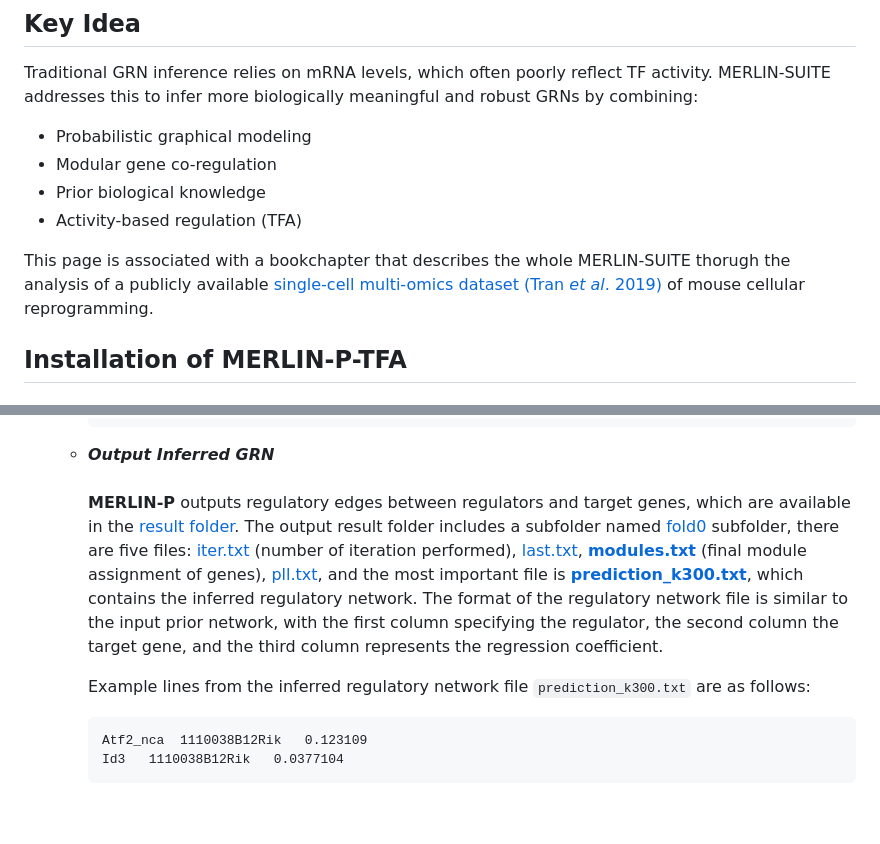
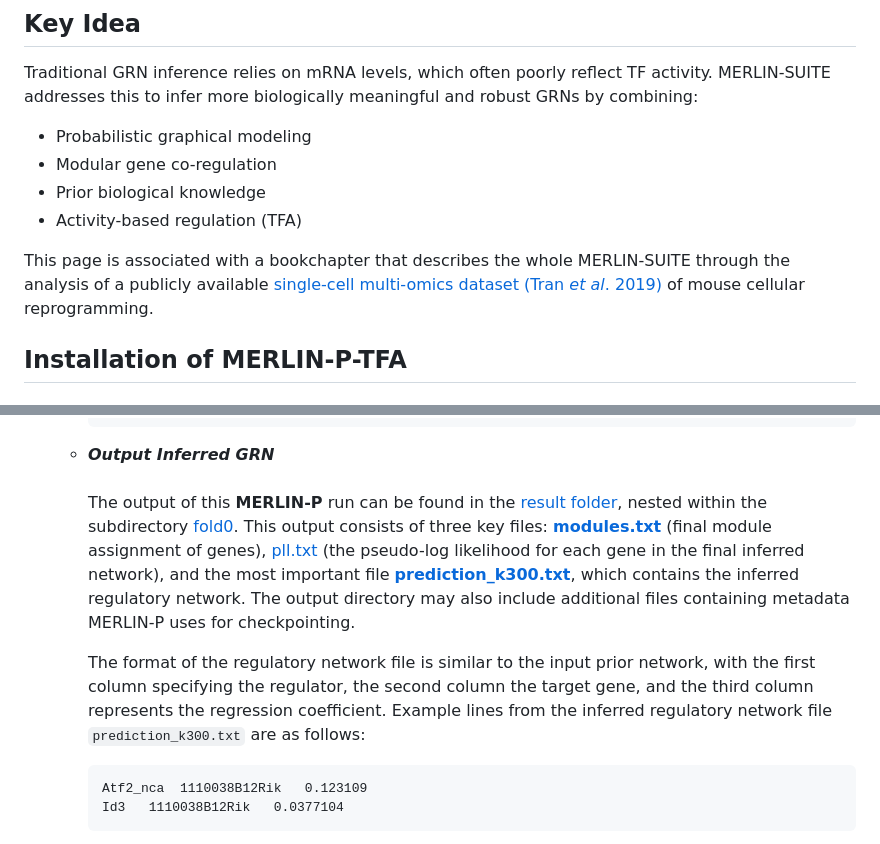
Before and after one commit to Roy-lab/MERLIN-SUITE, a Markdown page: README.md, 2 parts joined by grey strips. Drawn GitHub-style; blank space fills up the shorter version.

Commit message:
Update docs to be consistent with later versions of Merlin-P

````diff
--- a/README.md
+++ b/README.md
@@ -25,7 +25,7 @@ Traditional GRN inference relies on mRNA levels, which often poorly reflect TF a
 * Prior biological knowledge
 * Activity-based regulation (TFA)
 
-This page is associated with a bookchapter that describes the whole MERLIN-SUITE thorugh the analysis of a publicly available [single-cell multi-omics dataset (Tran _et al_. 2019)](https://www.sciencedirect.com/science/article/pii/S2211124719305297?via%3Dihub) of mouse cellular reprogramming.
+This page is associated with a bookchapter that describes the whole MERLIN-SUITE through the analysis of a publicly available [single-cell multi-omics dataset (Tran _et al_. 2019)](https://www.sciencedirect.com/science/article/pii/S2211124719305297?via%3Dihub) of mouse cellular reprogramming.
 
 ## Installation of MERLIN-P-TFA
 
@@ -308,9 +308,9 @@ The file is formatted as a two-column table: the first column contains target ge
       ```
 
    * _**Output Inferred GRN**_
-   <br><br>**MERLIN-P** outputs regulatory edges between regulators and target genes, which are available in the [result folder](https://github.com/Roy-lab/MERLIN-SUITE/tree/main/results/Merlinp/Lambda_0100/out.0). The output result folder includes a subfolder named [fold0](https://github.com/Roy-lab/MERLIN-SUITE/tree/main/results/Merlinp/Lambda_0100/out.0/fold0) subfolder, there are five files: [iter.txt](https://github.com/Roy-lab/MERLIN-SUITE/blob/main/results/Merlinp/Lambda_0100/out.0/fold0/iter.txt) (number of iteration performed), [last.txt](https://github.com/Roy-lab/MERLIN-SUITE/blob/main/results/Merlinp/Lambda_0100/out.0/fold0/last.txt), **[modules.txt](https://github.com/Roy-lab/MERLIN-SUITE/blob/main/results/Merlinp/Lambda_0100/out.0/fold0/modules.txt)** (final module assignment of genes), [pll.txt](https://github.com/Roy-lab/MERLIN-SUITE/blob/main/results/Merlinp/Lambda_0100/out.0/fold0/pll.txt), and the most important file is **[prediction_k300.txt](https://github.com/Roy-lab/MERLIN-SUITE/blob/main/results/Merlinp/Lambda_0100/out.0/fold0/prediction_k300.txt)**, which contains the inferred regulatory network. The format of the regulatory network file is similar to the input prior network, with the first column specifying the regulator, the second column the target gene, and the third column represents the regression coefficient.
+   <br><br>The output of this **MERLIN-P** run can be found in the [result folder](https://github.com/Roy-lab/MERLIN-SUITE/tree/main/results/Merlinp/Lambda_0100/out.0), nested within the subdirectory [fold0](https://github.com/Roy-lab/MERLIN-SUITE/tree/main/results/Merlinp/Lambda_0100/out.0/fold0). This output consists of three key files: **[modules.txt](https://github.com/Roy-lab/MERLIN-SUITE/blob/main/results/Merlinp/Lambda_0100/out.0/fold0/modules.txt)** (final module assignment of genes), [pll.txt](https://github.com/Roy-lab/MERLIN-SUITE/blob/main/results/Merlinp/Lambda_0100/out.0/fold0/pll.txt) (the pseudo-log likelihood for each gene in the final inferred network), and the most important file **[prediction_k300.txt](https://github.com/Roy-lab/MERLIN-SUITE/blob/main/results/Merlinp/Lambda_0100/out.0/fold0/prediction_k300.txt)**, which contains the inferred regulatory network. The output directory may also include additional files containing metadata MERLIN-P uses for checkpointing.
 
-      Example lines from the inferred regulatory network file `prediction_k300.txt` are as follows:
+      The format of the regulatory network file is similar to the input prior network, with the first column specifying the regulator, the second column the target gene, and the third column represents the regression coefficient. Example lines from the inferred regulatory network file `prediction_k300.txt` are as follows:
       ```text
       Atf2_nca	1110038B12Rik	0.123109
       Id3	1110038B12Rik	0.0377104
````
